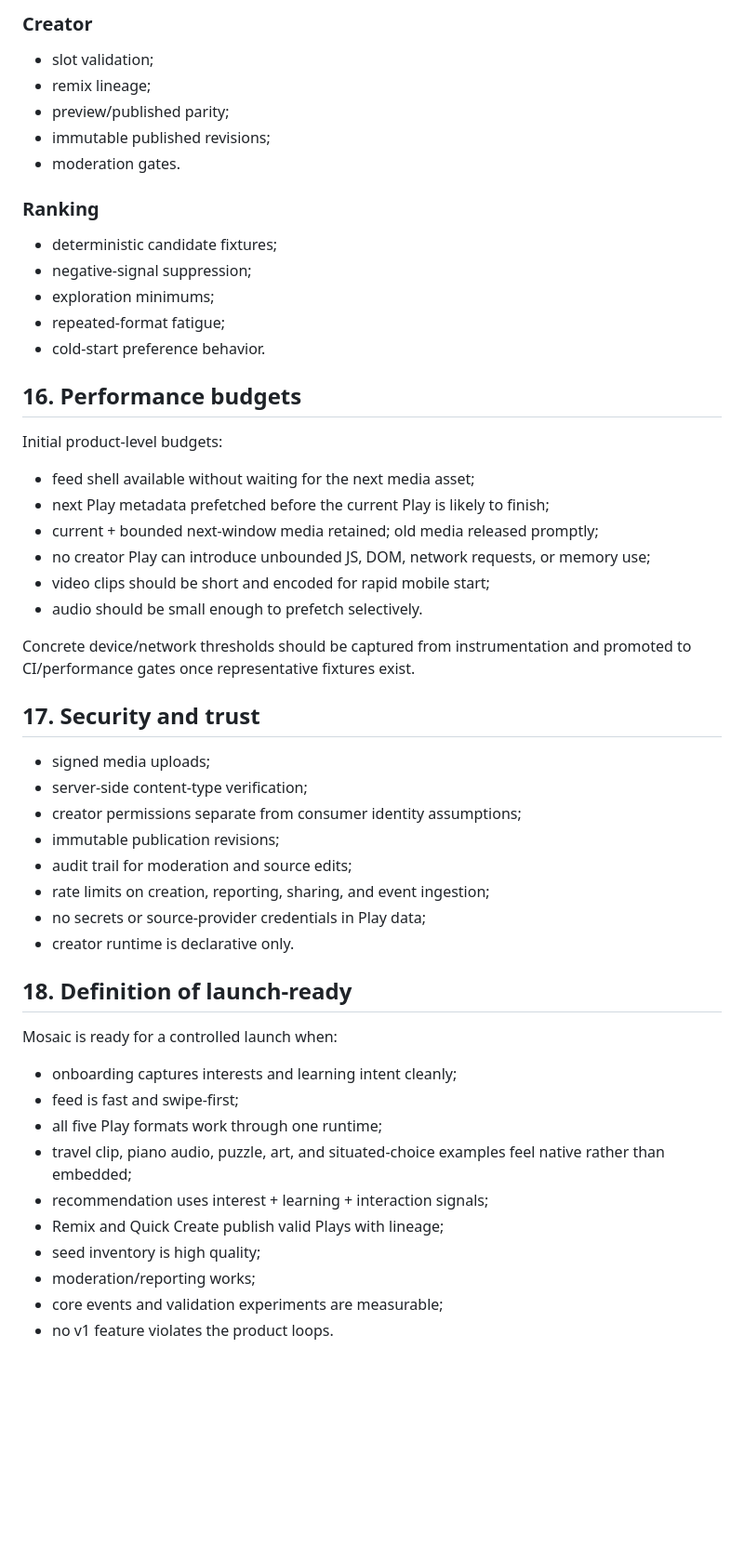
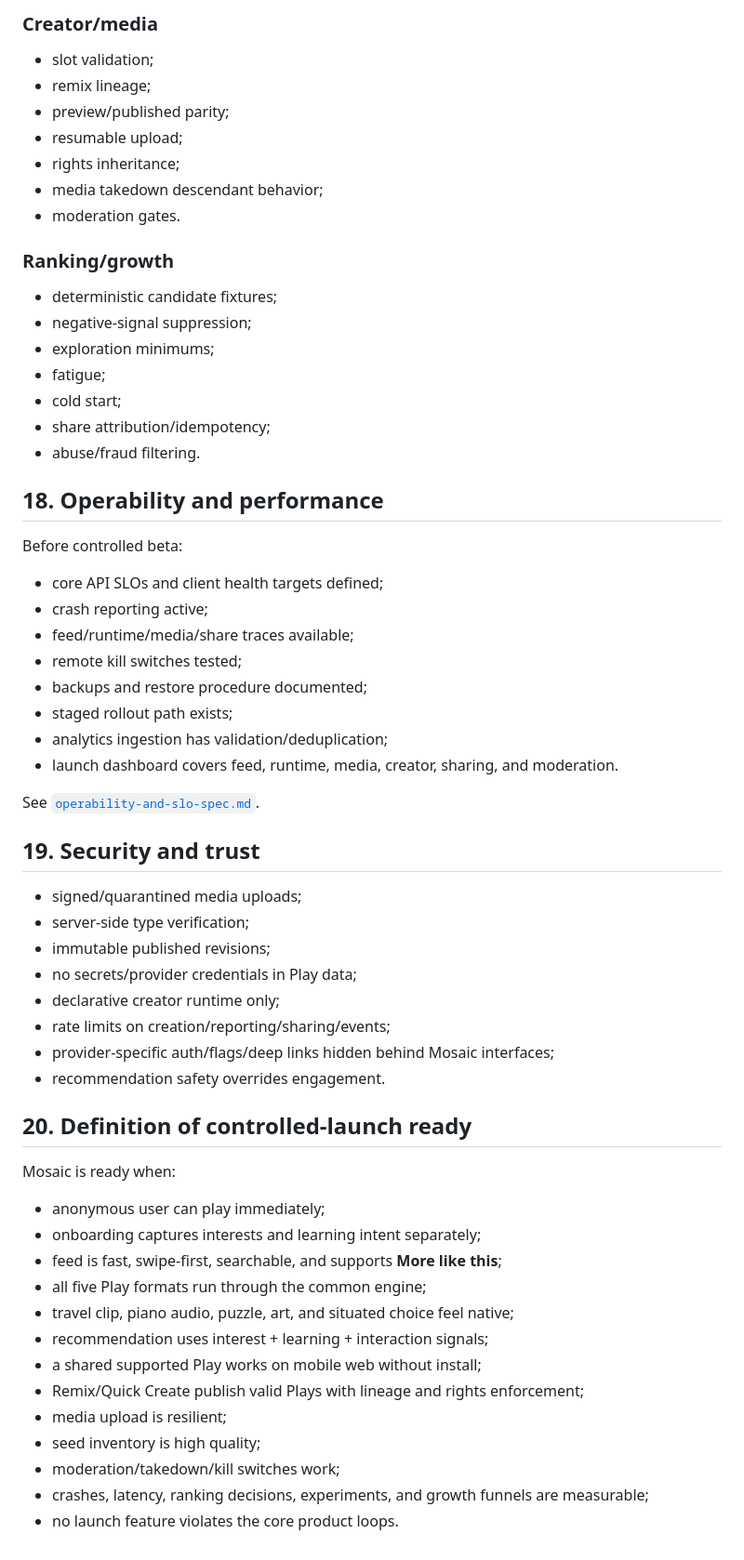
Before and after one commit to pullsar/mosaic, a Markdown page: docs/implementation-plan.md, the part around one of its changes. Shown at 93% size. Drawn GitHub-style; blank space fills up the shorter version.

Commit message:
docs: integrate growth and launch readiness into implementation plan

```diff
--- a/docs/implementation-plan.md
+++ b/docs/implementation-plan.md
@@ -389,55 +529,64 @@ Keep derived recommendation features rebuildable from source events.
 
-### Creator
+### Creator/media
 
 - slot validation;
 - remix lineage;
 - preview/published parity;
-- immutable published revisions;
+- resumable upload;
+- rights inheritance;
+- media takedown descendant behavior;
 - moderation gates.
 
-### Ranking
+### Ranking/growth
 
 - deterministic candidate fixtures;
 - negative-signal suppression;
 - exploration minimums;
-- repeated-format fatigue;
-- cold-start preference behavior.
+- fatigue;
+- cold start;
+- share attribution/idempotency;
+- abuse/fraud filtering.
 
-## 16. Performance budgets
+## 18. Operability and performance
 
-Initial product-level budgets:
+Before controlled beta:
 
-- feed shell available without waiting for the next media asset;
-- next Play metadata prefetched before the current Play is likely to finish;
-- current + bounded next-window media retained; old media released promptly;
-- no creator Play can introduce unbounded JS, DOM, network requests, or memory use;
-- video clips should be short and encoded for rapid mobile start;
-- audio should be small enough to prefetch selectively.
+- core API SLOs and client health targets defined;
+- crash reporting active;
+- feed/runtime/media/share traces available;
+- remote kill switches tested;
+- backups and restore procedure documented;
+- staged rollout path exists;
+- analytics ingestion has validation/deduplication;
+- launch dashboard covers feed, runtime, media, creator, sharing, and moderation.
 
-Concrete device/network thresholds should be captured from instrumentation and promoted to CI/performance gates once representative fixtures exist.
+See [`operability-and-slo-spec.md`](operability-and-slo-spec.md).
 
-## 17. Security and trust
+## 19. Security and trust
 
-- signed media uploads;
-- server-side content-type verification;
-- creator permissions separate from consumer identity assumptions;
-- immutable publication revisions;
-- audit trail for moderation and source edits;
-- rate limits on creation, reporting, sharing, and event ingestion;
-- no secrets or source-provider credentials in Play data;
-- creator runtime is declarative only.
+- signed/quarantined media uploads;
+- server-side type verification;
+- immutable published revisions;
+- no secrets/provider credentials in Play data;
+- declarative creator runtime only;
+- rate limits on creation/reporting/sharing/events;
+- provider-specific auth/flags/deep links hidden behind Mosaic interfaces;
+- recommendation safety overrides engagement.
 
-## 18. Definition of launch-ready
+## 20. Definition of controlled-launch ready
 
-Mosaic is ready for a controlled launch when:
+Mosaic is ready when:
 
-- onboarding captures interests and learning intent cleanly;
-- feed is fast and swipe-first;
-- all five Play formats work through one runtime;
-- travel clip, piano audio, puzzle, art, and situated-choice examples feel native rather than embedded;
+- anonymous user can play immediately;
+- onboarding captures interests and learning intent separately;
+- feed is fast, swipe-first, searchable, and supports **More like this**;
+- all five Play formats run through the common engine;
+- travel clip, piano audio, puzzle, art, and situated choice feel native;
 - recommendation uses interest + learning + interaction signals;
-- Remix and Quick Create publish valid Plays with lineage;
+- a shared supported Play works on mobile web without install;
+- Remix/Quick Create publish valid Plays with lineage and rights enforcement;
+- media upload is resilient;
 - seed inventory is high quality;
-- moderation/reporting works;
-- core events and validation experiments are measurable;
-- no v1 feature violates the product loops.
+- moderation/takedown/kill switches work;
+- crashes, latency, ranking decisions, experiments, and growth funnels are measurable;
+- no launch feature violates the core product loops.
```
Also changed, not shown: other parts of docs/implementation-plan.md (+270 -130 lines).
